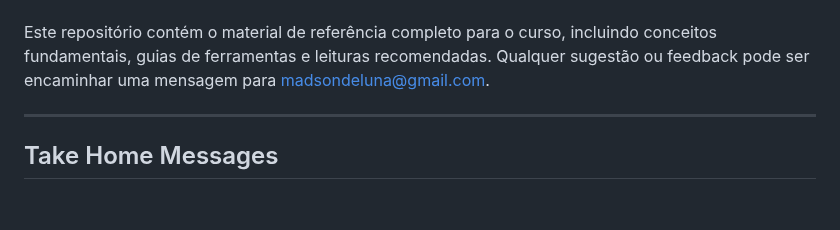
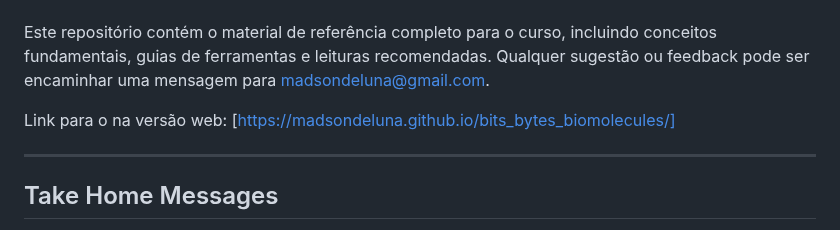
Before and after one commit to madsondeluna/bits_bytes_biomolecules, a Markdown page: README.md, the part around the change. GitHub-like rendering; blank space fills up the shorter version.

Commit message:
fix: add web version link to README.md

```diff
--- a/README.md
+++ b/README.md
@@ -15,6 +15,8 @@
 ---
 
 Este repositório contém o material de referência completo para o curso, incluindo conceitos fundamentais, guias de ferramentas e leituras recomendadas. Qualquer sugestão ou feedback pode ser encaminhar uma mensagem para madsondeluna@gmail.com.
+
+Link para o na versão web: [https://madsondeluna.github.io/bits_bytes_biomolecules/]
 
 ---
 
```
